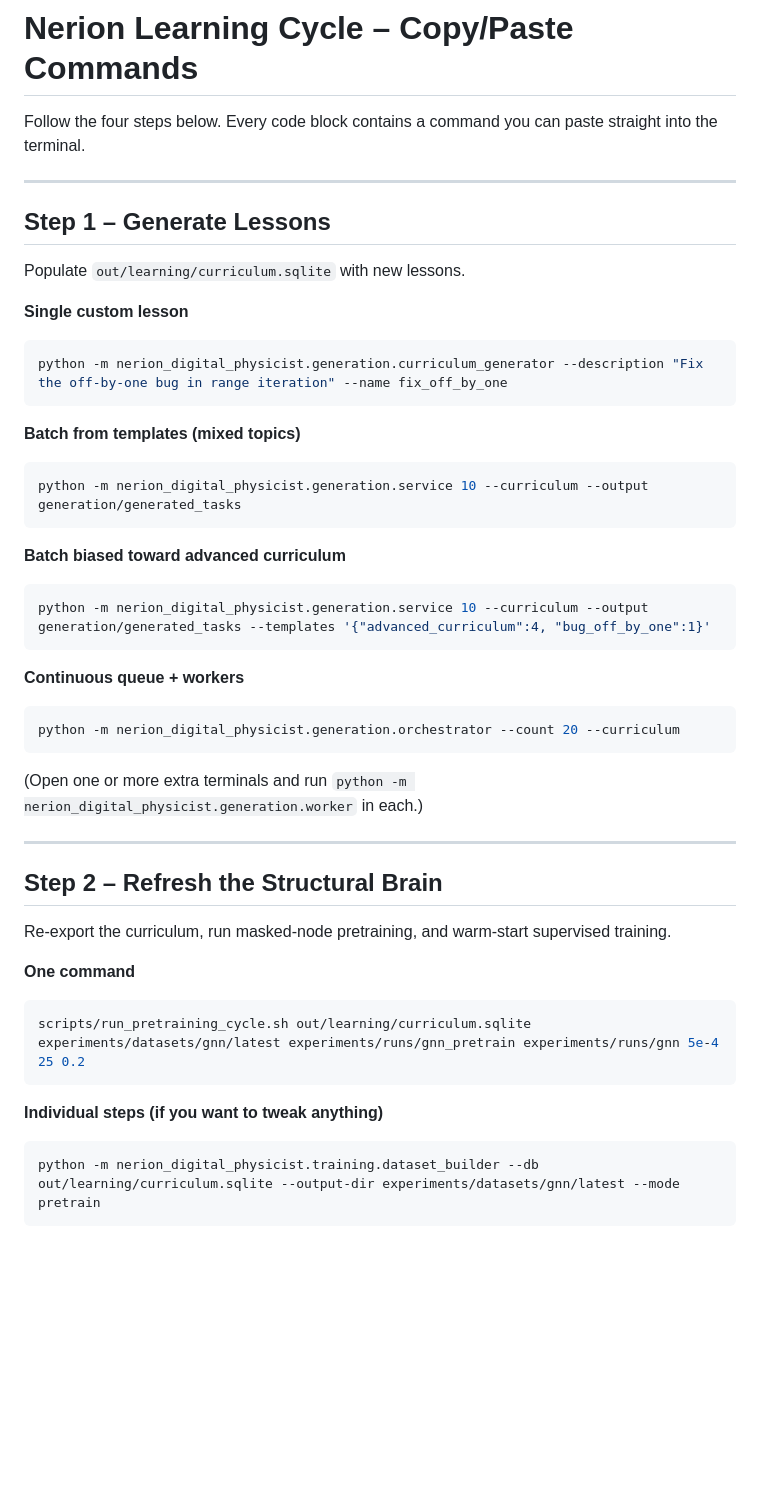
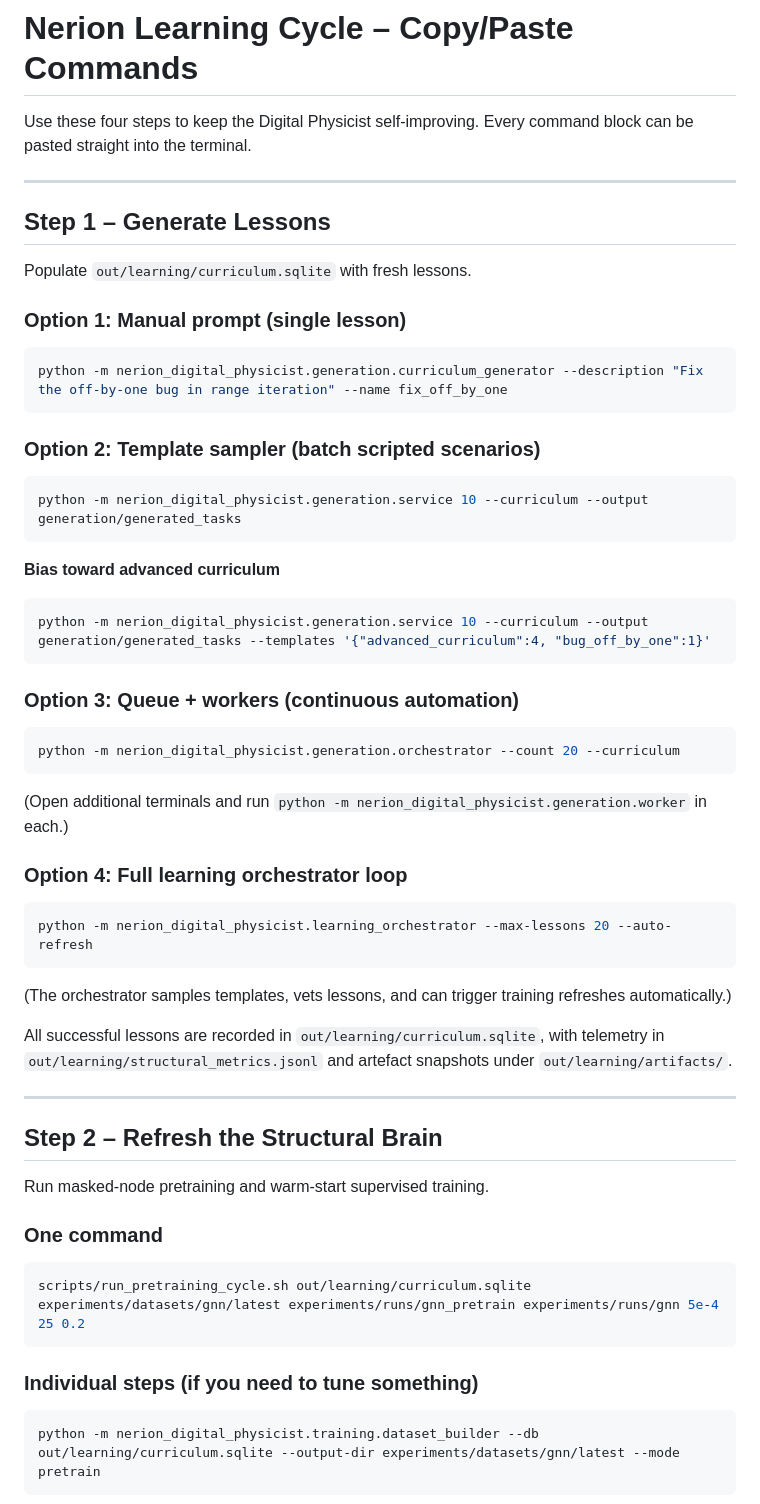
Before and after one commit to EduardAvojan/Nerion-V2-, a Markdown page: docs/learning_cycle.md, the part around one of its changes. Rendered like a GitHub page; blank space fills up the shorter version.

Commit message:
docs: clarify learning cycle commands

````diff
--- a/docs/learning_cycle.md
+++ b/docs/learning_cycle.md
@@ -1,44 +1,52 @@
 # Nerion Learning Cycle – Copy/Paste Commands
 
-Follow the four steps below. Every code block contains a command you can paste straight into the terminal.
+Use these four steps to keep the Digital Physicist self-improving. Every command block can be pasted straight into the terminal.
 
 ---
 
 ## Step 1 – Generate Lessons
-Populate `out/learning/curriculum.sqlite` with new lessons.
+Populate `out/learning/curriculum.sqlite` with fresh lessons.
 
-**Single custom lesson**
+### Option 1: Manual prompt (single lesson)
 ```bash
 python -m nerion_digital_physicist.generation.curriculum_generator --description "Fix the off-by-one bug in range iteration" --name fix_off_by_one
 ```
 
-**Batch from templates (mixed topics)**
+### Option 2: Template sampler (batch scripted scenarios)
 ```bash
 python -m nerion_digital_physicist.generation.service 10 --curriculum --output generation/generated_tasks
 ```
 
-**Batch biased toward advanced curriculum**
+**Bias toward advanced curriculum**
 ```bash
 python -m nerion_digital_physicist.generation.service 10 --curriculum --output generation/generated_tasks --templates '{"advanced_curriculum":4, "bug_off_by_one":1}'
 ```
 
-**Continuous queue + workers**
+### Option 3: Queue + workers (continuous automation)
 ```bash
 python -m nerion_digital_physicist.generation.orchestrator --count 20 --curriculum
 ```
-(Open one or more extra terminals and run `python -m nerion_digital_physicist.generation.worker` in each.)
+(Open additional terminals and run `python -m nerion_digital_physicist.generation.worker` in each.)
+
+### Option 4: Full learning orchestrator loop
+```bash
+python -m nerion_digital_physicist.learning_orchestrator --max-lessons 20 --auto-refresh
+```
+(The orchestrator samples templates, vets lessons, and can trigger training refreshes automatically.)
+
+All successful lessons are recorded in `out/learning/curriculum.sqlite`, with telemetry in `out/learning/structural_metrics.jsonl` and artefact snapshots under `out/learning/artifacts/`.
 
 ---
 
 ## Step 2 – Refresh the Structural Brain
-Re-export the curriculum, run masked-node pretraining, and warm-start supervised training.
+Run masked-node pretraining and warm-start supervised training.
 
-**One command**
+### One command
 ```bash
 scripts/run_pretraining_cycle.sh out/learning/curriculum.sqlite experiments/datasets/gnn/latest experiments/runs/gnn_pretrain experiments/runs/gnn 5e-4 25 0.2
 ```
 
-**Individual steps (if you want to tweak anything)**
+### Individual steps (if you need to tune something)
 ```bash
 python -m nerion_digital_physicist.training.dataset_builder --db out/learning/curriculum.sqlite --output-dir experiments/datasets/gnn/latest --mode pretrain
 ```
````
Also changed, not shown: other parts of docs/learning_cycle.md (+6 -5 lines).
